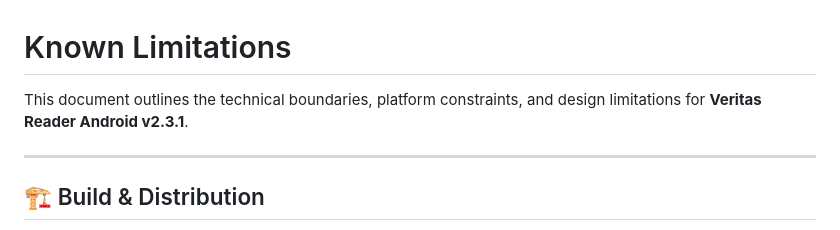
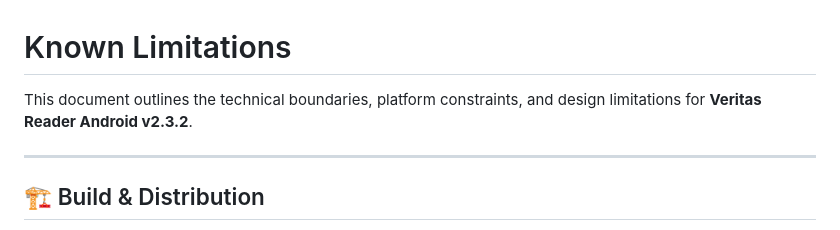
Before and after one commit to fhes-tus/Veritas-Reader, a Markdown page: KNOWN_LIMITATIONS.md, the part around the change. Rendered like a GitHub page.

Commit message:
docs: bump version reference to v2.3.2 in KNOWN_LIMITATIONS.md

```diff
--- a/KNOWN_LIMITATIONS.md
+++ b/KNOWN_LIMITATIONS.md
@@ -1,6 +1,6 @@
 # Known Limitations
 
-This document outlines the technical boundaries, platform constraints, and design limitations for **Veritas Reader Android v2.3.1**.
+This document outlines the technical boundaries, platform constraints, and design limitations for **Veritas Reader Android v2.3.2**.
 
 ---
 
```
